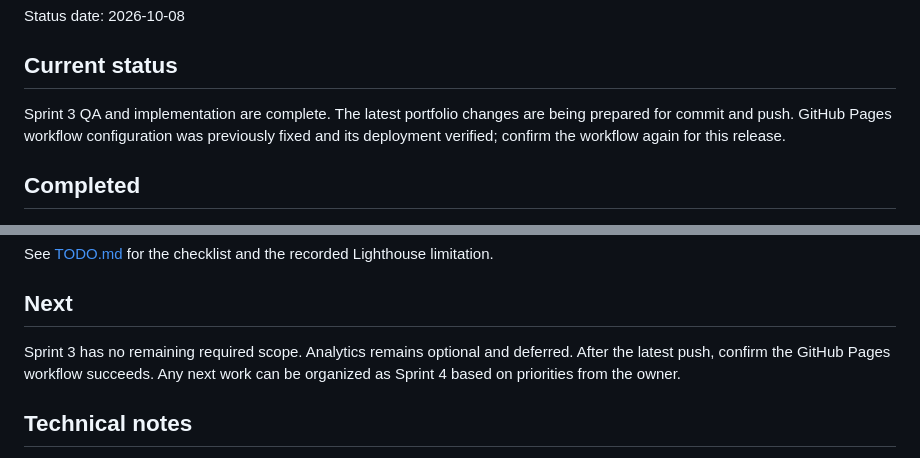
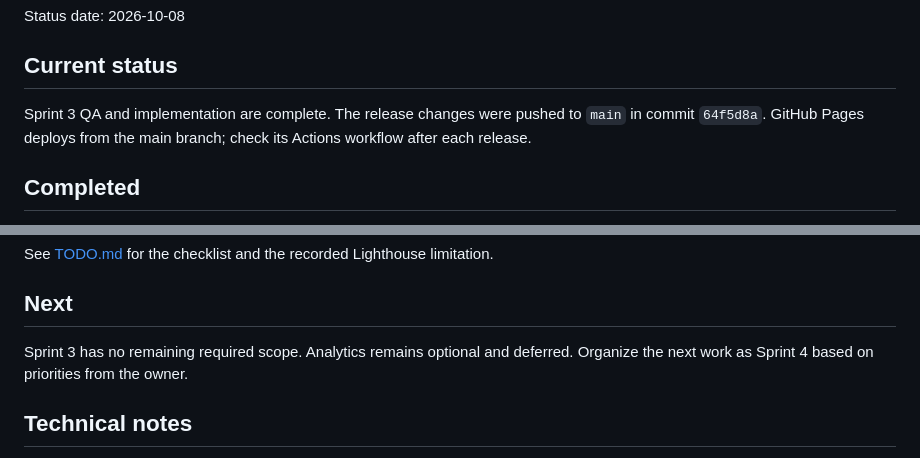
Before and after one commit to sbuda47/Portfolio, a Markdown page: handover.md, 2 parts joined by grey strips. Rendered like a GitHub page.

Commit message:
Update Sprint 3 release handover
Record the pushed release state and Sprint 4 handoff.

Co-authored-by: Copilot <223556219+Copilot@users.noreply.github.com>

```diff
--- a/handover.md
+++ b/handover.md
@@ -4,7 +4,7 @@ Status date: 2026-10-08
 
 ## Current status
 
-Sprint 3 QA and implementation are complete. The latest portfolio changes are being prepared for commit and push. GitHub Pages workflow configuration was previously fixed and its deployment verified; confirm the workflow again for this release.
+Sprint 3 QA and implementation are complete. The release changes were pushed to `main` in commit `64f5d8a`. GitHub Pages deploys from the main branch; check its Actions workflow after each release.
 
 ## Completed
 
@@ -29,7 +29,7 @@ See [TODO.md](./TODO.md) for the checklist and the recorded Lighthouse limitatio
 
 ## Next
 
-Sprint 3 has no remaining required scope. Analytics remains optional and deferred. After the latest push, confirm the GitHub Pages workflow succeeds. Any next work can be organized as Sprint 4 based on priorities from the owner.
+Sprint 3 has no remaining required scope. Analytics remains optional and deferred. Organize the next work as Sprint 4 based on priorities from the owner.
 
 ## Technical notes
 
```
